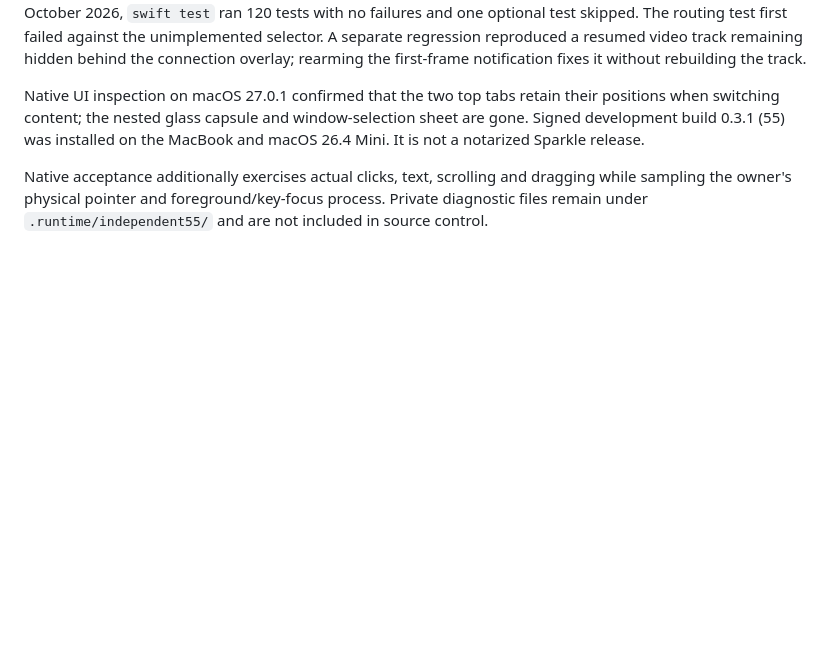
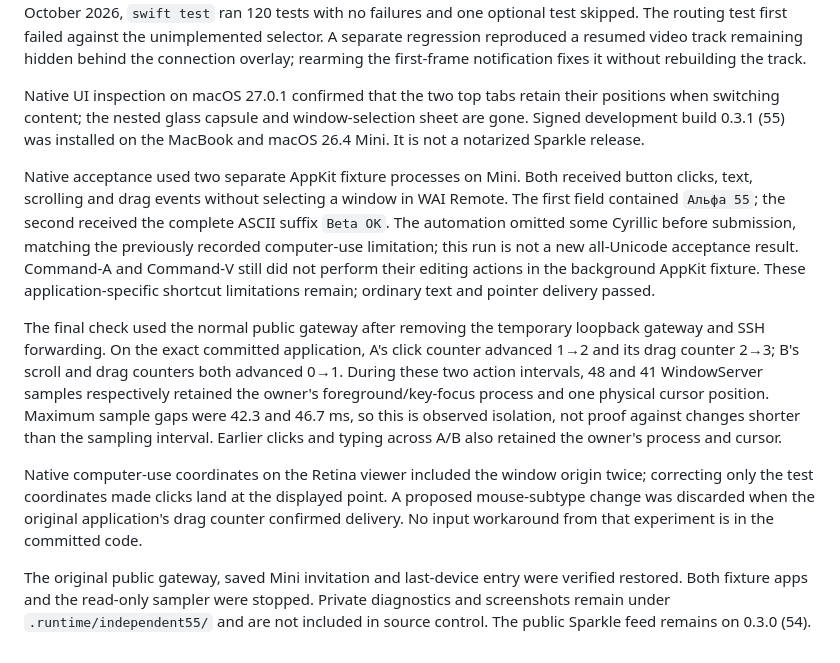
Before and after one commit to mikwiseman/wai-remote, a Markdown page: docs/INDEPENDENT-INPUT.md, the part around the change. Rendered like a GitHub page; blank space fills up the shorter version.

Commit message:
Record native independent pointer acceptance

```diff
--- a/docs/INDEPENDENT-INPUT.md
+++ b/docs/INDEPENDENT-INPUT.md
@@ -22,4 +22,10 @@ Routing regressions cover window identity, excluded overlays, drag capture acros
 
 Native UI inspection on macOS 27.0.1 confirmed that the two top tabs retain their positions when switching content; the nested glass capsule and window-selection sheet are gone. Signed development build 0.3.1 (55) was installed on the MacBook and macOS 26.4 Mini. It is not a notarized Sparkle release.
 
-Native acceptance additionally exercises actual clicks, text, scrolling and dragging while sampling the owner's physical pointer and foreground/key-focus process. Private diagnostic files remain under `.runtime/independent55/` and are not included in source control.
+Native acceptance used two separate AppKit fixture processes on Mini. Both received button clicks, text, scrolling and drag events without selecting a window in WAI Remote. The first field contained `Альфа 55`; the second received the complete ASCII suffix `Beta OK`. The automation omitted some Cyrillic before submission, matching the previously recorded computer-use limitation; this run is not a new all-Unicode acceptance result. Command-A and Command-V still did not perform their editing actions in the background AppKit fixture. These application-specific shortcut limitations remain; ordinary text and pointer delivery passed.
+
+The final check used the normal public gateway after removing the temporary loopback gateway and SSH forwarding. On the exact committed application, A's click counter advanced 1→2 and its drag counter 2→3; B's scroll and drag counters both advanced 0→1. During these two action intervals, 48 and 41 WindowServer samples respectively retained the owner's foreground/key-focus process and one physical cursor position. Maximum sample gaps were 42.3 and 46.7 ms, so this is observed isolation, not proof against changes shorter than the sampling interval. Earlier clicks and typing across A/B also retained the owner's process and cursor.
+
+Native computer-use coordinates on the Retina viewer included the window origin twice; correcting only the test coordinates made clicks land at the displayed point. A proposed mouse-subtype change was discarded when the original application's drag counter confirmed delivery. No input workaround from that experiment is in the committed code.
+
+The original public gateway, saved Mini invitation and last-device entry were verified restored. Both fixture apps and the read-only sampler were stopped. Private diagnostics and screenshots remain under `.runtime/independent55/` and are not included in source control. The public Sparkle feed remains on 0.3.0 (54).
```
